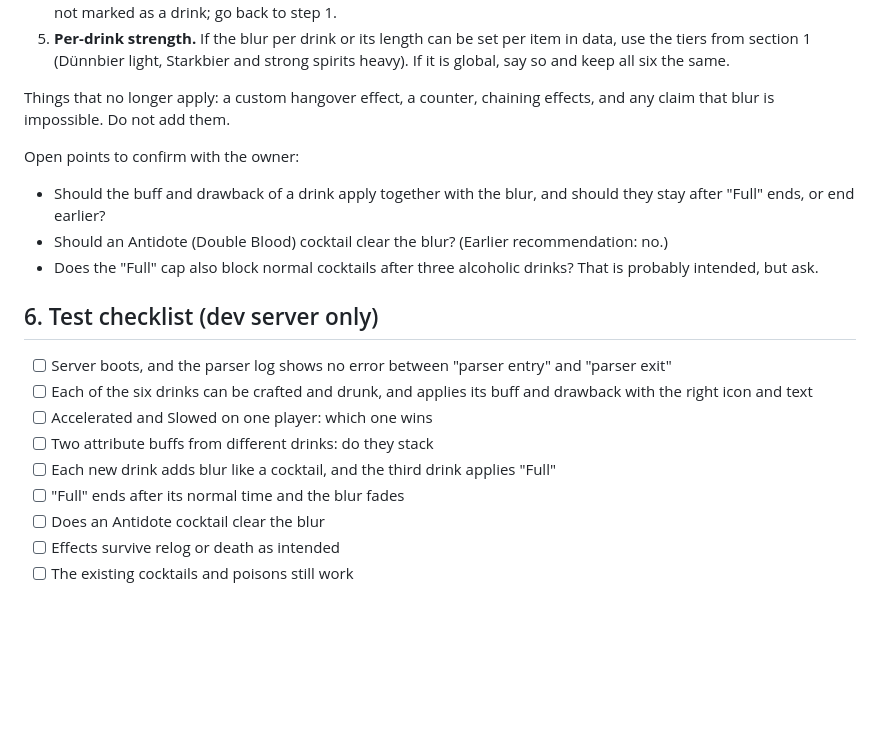
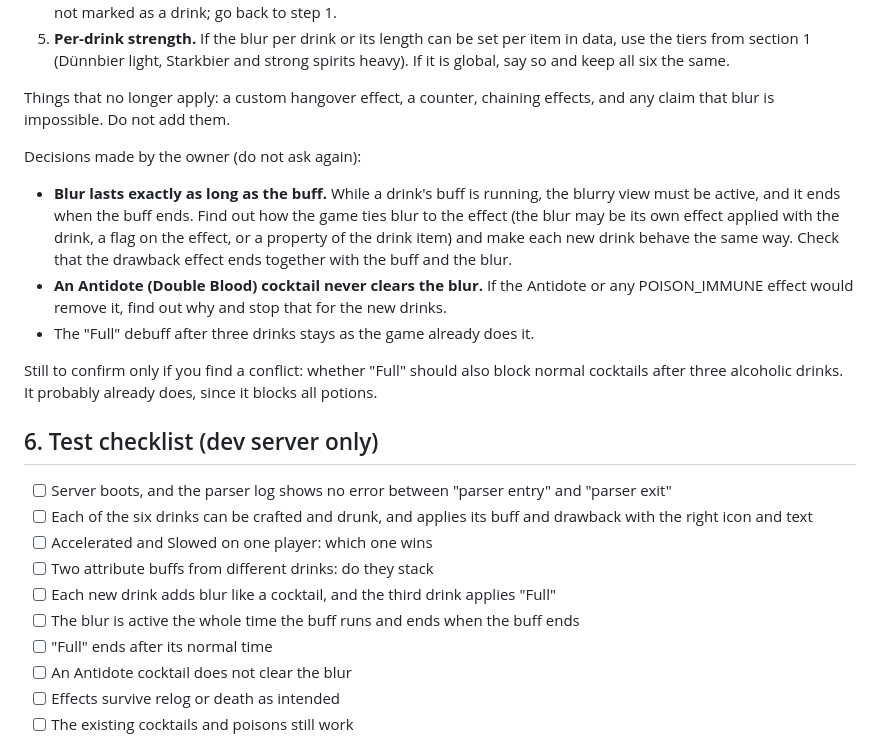
Before and after one commit to GreediestFox/GreedyModCollection, a Markdown page: BEVERAGE_IMPLEMENTATION_BRIEF.md, the part around the change. Rendered like a GitHub page; blank space fills up the shorter version.

Commit message:
Brief: blur lasts as long as the buff, Antidote never clears it
Co-Authored-By: Claude Sonnet 5.5 <noreply@anthropic.com>
Claude-Session: https://claude.ai/code/session_019zv1Zy2ZtPug9SNMQ8tvqg

```diff
--- a/BEVERAGE_IMPLEMENTATION_BRIEF.md
+++ b/BEVERAGE_IMPLEMENTATION_BRIEF.md
@@ -84,10 +84,12 @@ Confirmed by the owner: each drink adds blur, and the third drink applies "Full"
 
 Things that no longer apply: a custom hangover effect, a counter, chaining effects, and any claim that blur is impossible. Do not add them.
 
-Open points to confirm with the owner:
-- Should the buff and drawback of a drink apply together with the blur, and should they stay after "Full" ends, or end earlier?
-- Should an Antidote (Double Blood) cocktail clear the blur? (Earlier recommendation: no.)
-- Does the "Full" cap also block normal cocktails after three alcoholic drinks? That is probably intended, but ask.
+Decisions made by the owner (do not ask again):
+- **Blur lasts exactly as long as the buff.** While a drink's buff is running, the blurry view must be active, and it ends when the buff ends. Find out how the game ties blur to the effect (the blur may be its own effect applied with the drink, a flag on the effect, or a property of the drink item) and make each new drink behave the same way. Check that the drawback effect ends together with the buff and the blur.
+- **An Antidote (Double Blood) cocktail never clears the blur.** If the Antidote or any POISON_IMMUNE effect would remove it, find out why and stop that for the new drinks.
+- The "Full" debuff after three drinks stays as the game already does it.
+
+Still to confirm only if you find a conflict: whether "Full" should also block normal cocktails after three alcoholic drinks. It probably already does, since it blocks all potions.
 
 ## 6. Test checklist (dev server only)
 
@@ -96,8 +98,9 @@ Open points to confirm with the owner:
 - [ ] Accelerated and Slowed on one player: which one wins
 - [ ] Two attribute buffs from different drinks: do they stack
 - [ ] Each new drink adds blur like a cocktail, and the third drink applies "Full"
-- [ ] "Full" ends after its normal time and the blur fades
-- [ ] Does an Antidote cocktail clear the blur
+- [ ] The blur is active the whole time the buff runs and ends when the buff ends
+- [ ] "Full" ends after its normal time
+- [ ] An Antidote cocktail does not clear the blur
 - [ ] Effects survive relog or death as intended
 - [ ] The existing cocktails and poisons still work
 
```
